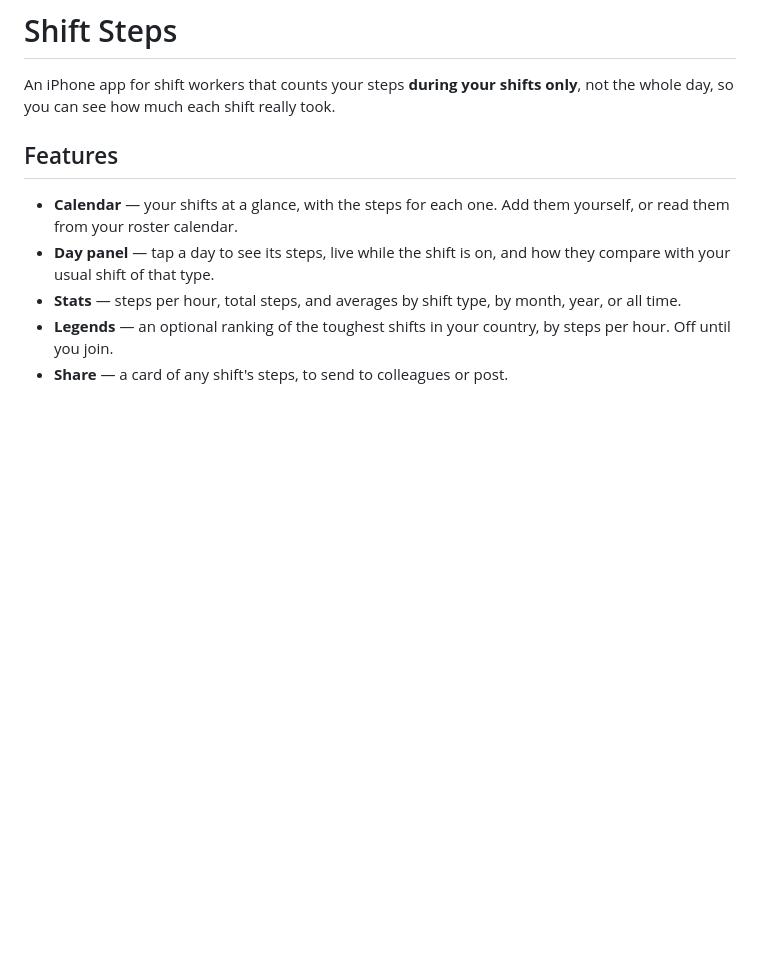
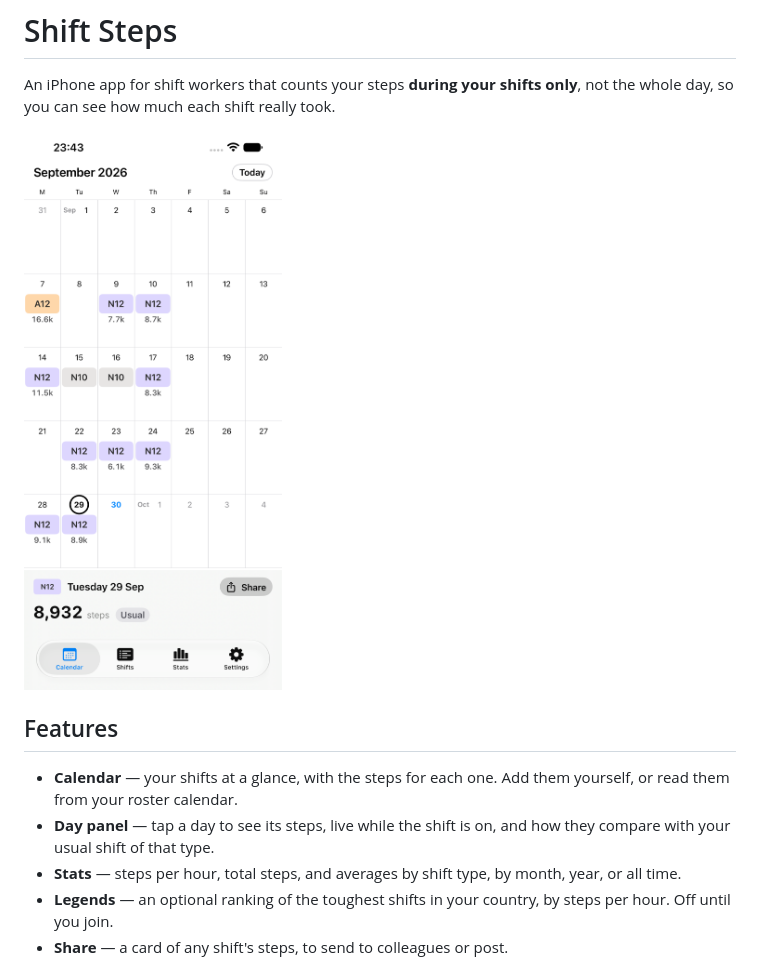
Before and after one commit to minho42/minho42.github.io, a Markdown page: steps/README.md, the part around the change. Drawn GitHub-style; pictures changed too: steps/screenshot.png (added); blank space fills up the shorter version.

Commit message:
Add screenshot to Steps readme
Co-Authored-By: Claude Opus 5.5 <noreply@anthropic.com>

```diff
--- a/steps/README.md
+++ b/steps/README.md
@@ -2,6 +2,8 @@
 
 An iPhone app for shift workers that counts your steps **during your shifts
 only**, not the whole day, so you can see how much each shift really took.
+
+<img src="screenshot.png" alt="Shift Steps on iPhone" width="300">
 
 ## Features
 
```
